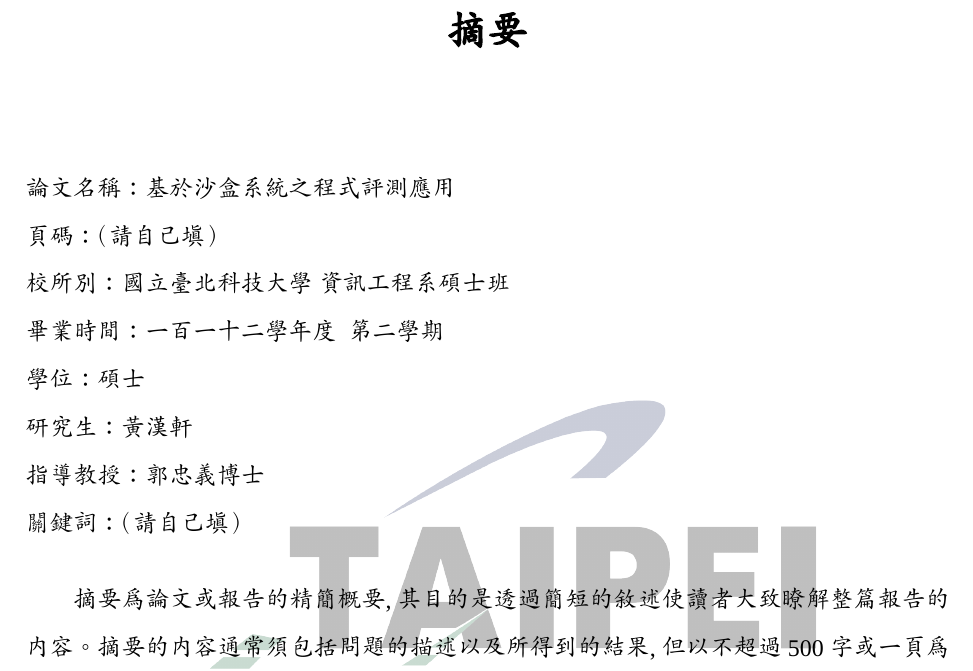
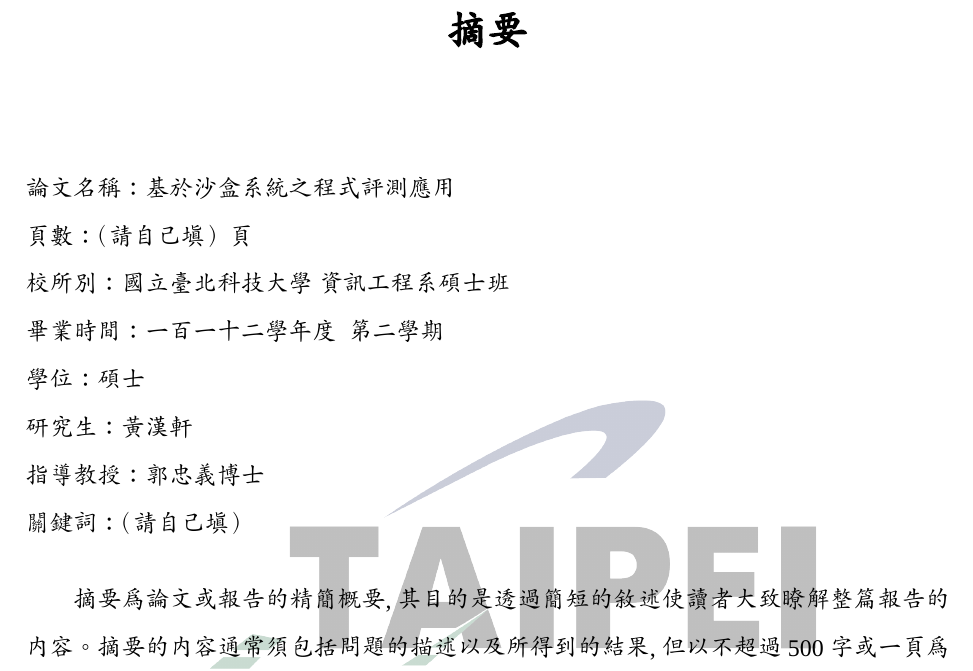
Before and after one commit to ntut-xuan/NTUT-Thesis-Template, a LaTeX thesis (main.tex, which reads ntut-labels.tex, page/abstract.tex): part of page 4 of 14, cut so that both start at the same text. Compiled offline with XeLaTeX; a missing font is replaced by an installed copy or a similar font.

Commit message:
fix: add academic year and some label fixes

```diff
--- a/ntut-labels.tex
+++ b/ntut-labels.tex
@@ -41,6 +41,10 @@
 % Month of Oral Defense（Chinese）
 \newcommand\cMonth{七}
 
+% 畢業學年度 (中文)
+% 如 112 學年度第2學期畢業，當時為民國113年6月，學年度即為112，不是113。
+\newcommand\cAcademicYear{一百一十二}
+
 % 畢業學期（中文）
 % Academic Year (Chinese)
 \newcommand\cGraduateSemester{二}
@@ -72,6 +76,8 @@
 % Department Name（English）
 \newcommand\fulldeptEname{Department of Computer Science and Information Engineering}
 
+\newcommand\deptEname{Computer Science and Information Engineering}
+
 % 學位名 (英文)
 % Degree（English）
 \newcommand\degreeEname{Master of Science}
@@ -80,6 +86,10 @@
 % Year of Oral Defense（English）
 \newcommand\eYear{2023}
 
+% 口試月份 (英文)
+% Month of Oral Defense（English）
+\newcommand\eMonth{June}
+
 %畢業級別；用於書背列印；若無此需要可忽略
 \newcommand\GraduationClass{111}
 
--- a/page/abstract.tex
+++ b/page/abstract.tex
@@ -4,14 +4,14 @@
         % 論文名稱，請在 ntut-labels.tex 定義
         \noindent \text 論文名稱：\cTitle
 
-        % 論文頁碼，請在 ntut-labels.tex 定義
-        \noindent \text 頁碼：（請自己填）
+        % 論文頁數，請自己填
+        \noindent \text 頁數：（請自己填）頁
 
         % 校所別，請在 ntut-labels.tex 定義
         \noindent \text 校所別：\univCname \space \deptCname
 
         % 畢業時間，請在 ntut-labels.tex 定義
-        \noindent \text 畢業時間：\cYear 學年度 \space 第\cGraduateSemester 學期
+        \noindent \text 畢業時間：\cAcademicYear 學年度 \space 第\cGraduateSemester 學期
 
         % 學位，請在 ntut-labels.tex 定義
         \noindent \text 學位：\degreeCname
```
